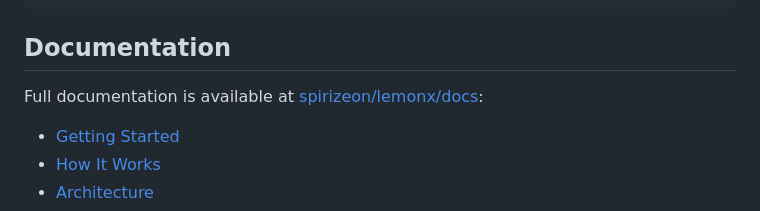
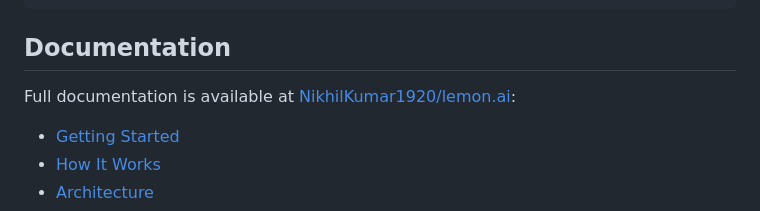
Before and after one commit to nikhilkumar1920/lemon.ai, a Markdown page: lemonx-main/README.md, the part around the change. Drawn GitHub-style.

Commit message:
update project

```diff
--- a/lemonx-main/README.md
+++ b/lemonx-main/README.md
@@ -146,7 +146,7 @@ npm run test:e2e
 
 ## Documentation
 
-Full documentation is available at [spirizeon/lemonx/docs](https://github.com/nikhilkumar1920/lemon.ai):
+Full documentation is available at [NikhilKumar1920/lemon.ai](https://github.com/nikhilkumar1920/lemon.ai):
 
 - [Getting Started](docs/guide/getting-started.md)
 - [How It Works](docs/guide/how-it-works.md)
```
